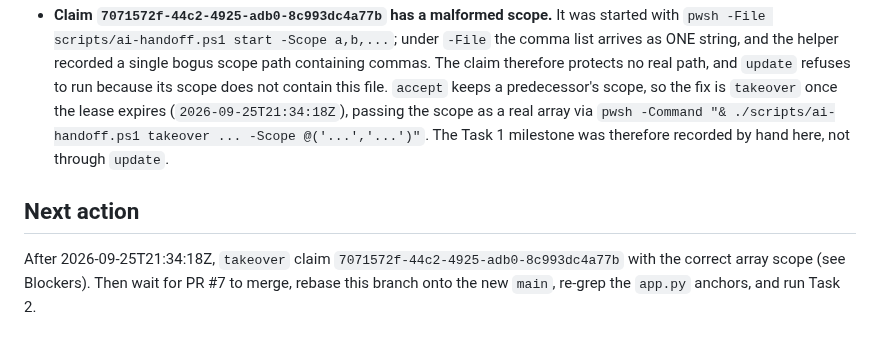
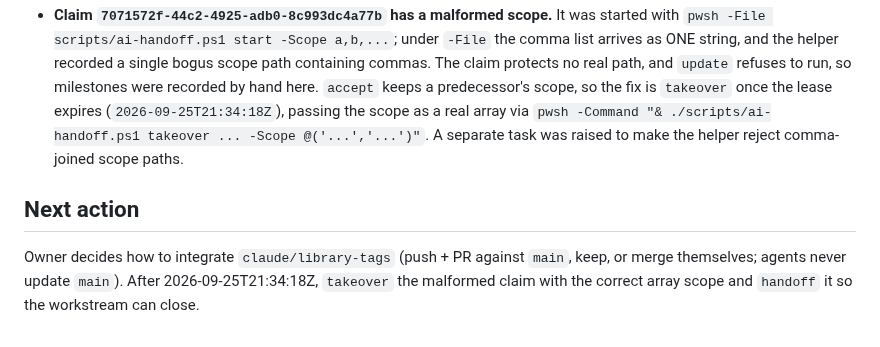
Before and after one commit to seafood-rice/Good-Badminton, a Markdown page: .ai/workstreams/library-tags.md, the part around one of its changes. Rendered like a GitHub page.

```diff
--- a/.ai/workstreams/library-tags.md
+++ b/.ai/workstreams/library-tags.md
@@ -58,15 +73,15 @@ See the design spec's acceptance criteria and the per-task checklists in
 - **Claim `7071572f-44c2-4925-adb0-8c993dc4a77b` has a malformed scope.** It was started with
   `pwsh -File scripts/ai-handoff.ps1 start -Scope a,b,...`; under `-File` the comma list
   arrives as ONE string, and the helper recorded a single bogus scope path containing commas.
-  The claim therefore protects no real path, and `update` refuses to run because its scope does
-  not contain this file. `accept` keeps a predecessor's scope, so the fix is `takeover` once the
-  lease expires (`2026-09-25T21:34:18Z`), passing the scope as a real array via
-  `pwsh -Command "& ./scripts/ai-handoff.ps1 takeover ... -Scope @('...','...')"`.
-  The Task 1 milestone was therefore recorded by hand here, not through `update`.
+  The claim protects no real path, and `update` refuses to run, so milestones were recorded by
+  hand here. `accept` keeps a predecessor's scope, so the fix is `takeover` once the lease
+  expires (`2026-09-25T21:34:18Z`), passing the scope as a real array via
+  `pwsh -Command "& ./scripts/ai-handoff.ps1 takeover ... -Scope @('...','...')"`. A separate
+  task was raised to make the helper reject comma-joined scope paths.
 
 ## Next action
 
-After 2026-09-25T21:34:18Z, `takeover` claim `7071572f-44c2-4925-adb0-8c993dc4a77b` with the correct array scope (see Blockers). Then wait for PR #7 to merge, rebase this branch onto the new `main`, re-grep the `app.py` anchors, and run Task 2.
+Owner decides how to integrate `claude/library-tags` (push + PR against `main`, keep, or merge themselves; agents never update `main`). After 2026-09-25T21:34:18Z, `takeover` the malformed claim with the correct array scope and `handoff` it so the workstream can close.
 
 <!-- ai-continuity:milestones:start -->
 <!-- ai-continuity:milestones:end -->
```
Also changed, not shown: other parts of .ai/workstreams/library-tags.md (+38 -23 lines).
